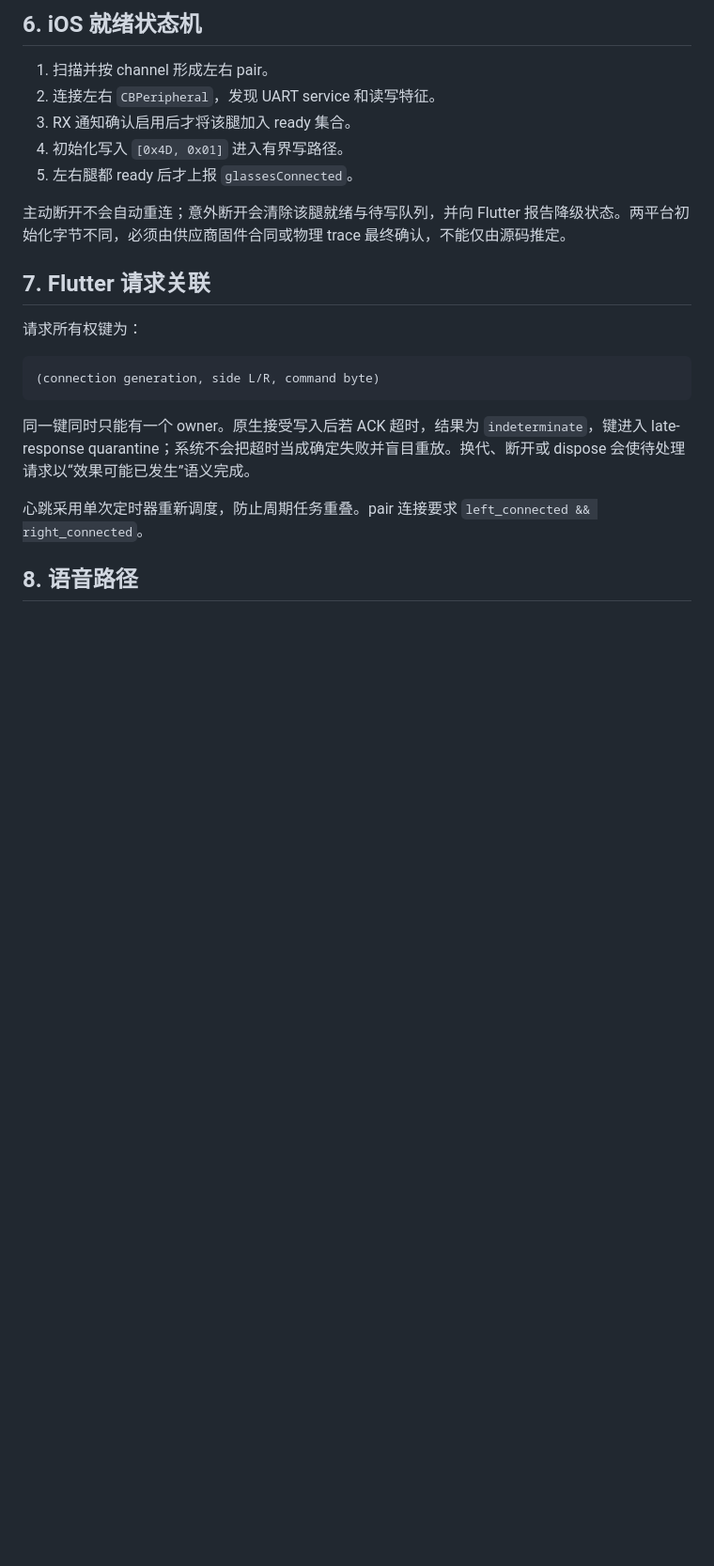
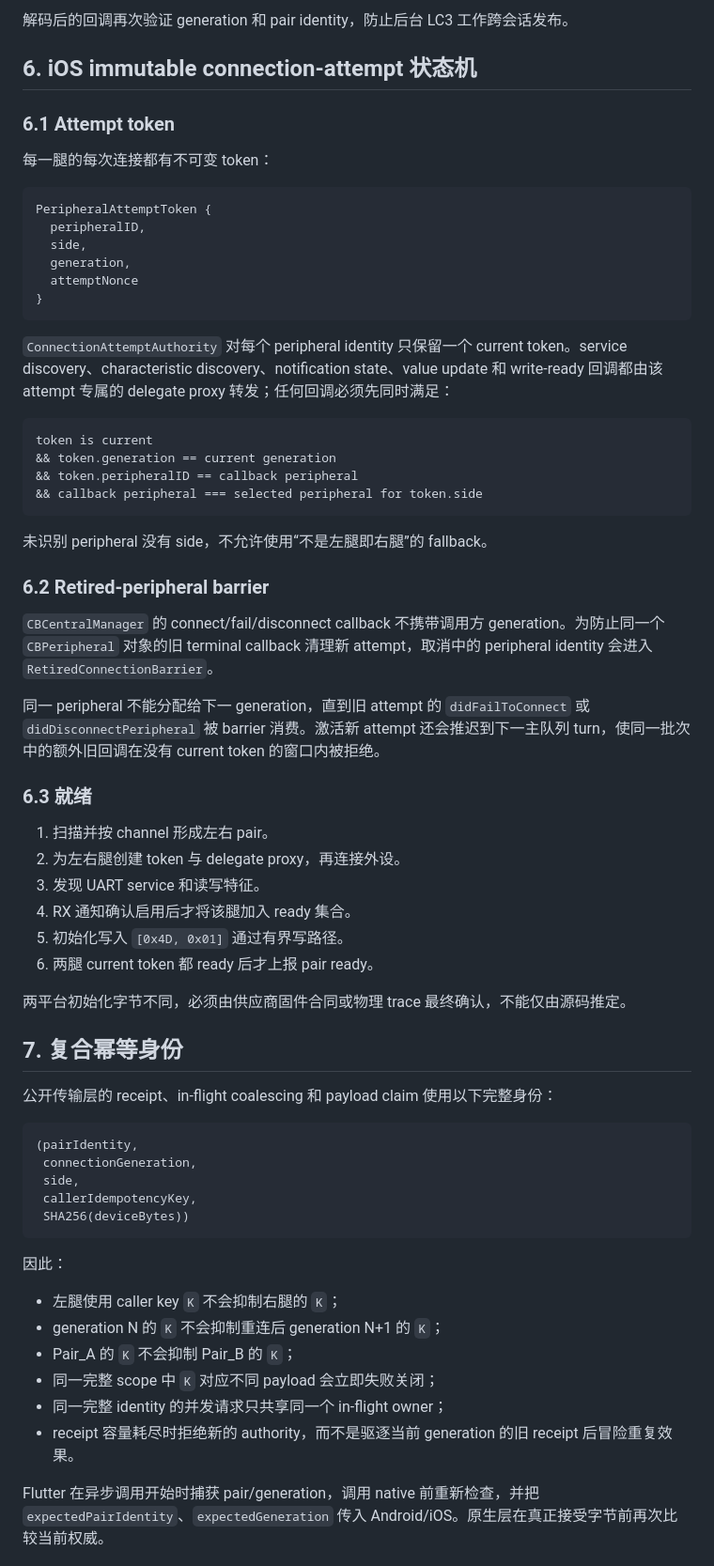
Before and after one commit to TrillionniumFoundation/hepta-glasses, a Markdown page: docs/G1_BLE_CONNECTION.md, the part around one of its changes. Shown at 94% size. Drawn GitHub-style; blank space fills up the shorter version.

Commit message:
docs(g8): deepen Chinese BLE authority specification

````diff
--- a/docs/G1_BLE_CONNECTION.md
+++ b/docs/G1_BLE_CONNECTION.md
@@ -57,25 +72,69 @@ G1 Left BLE + G1 Right BLE
 
-## 6. iOS 就绪状态机
+解码后的回调再次验证 generation 和 pair identity，防止后台 LC3 工作跨会话发布。
+
+## 6. iOS immutable connection-attempt 状态机
+
+### 6.1 Attempt token
+
+每一腿的每次连接都有不可变 token：
+
+```text
+PeripheralAttemptToken {
+  peripheralID,
+  side,
+  generation,
+  attemptNonce
+}
+```
+
+`ConnectionAttemptAuthority` 对每个 peripheral identity 只保留一个 current token。service discovery、characteristic discovery、notification state、value update 和 write-ready 回调都由该 attempt 专属的 delegate proxy 转发；任何回调必须先同时满足：
+
+```text
+token is current
+&& token.generation == current generation
+&& token.peripheralID == callback peripheral
+&& callback peripheral === selected peripheral for token.side
+```
+
+未识别 peripheral 没有 side，不允许使用“不是左腿即右腿”的 fallback。
+
+### 6.2 Retired-peripheral barrier
+
+`CBCentralManager` 的 connect/fail/disconnect callback 不携带调用方 generation。为防止同一个 `CBPeripheral` 对象的旧 terminal callback 清理新 attempt，取消中的 peripheral identity 会进入 `RetiredConnectionBarrier`。
+
+同一 peripheral 不能分配给下一 generation，直到旧 attempt 的 `didFailToConnect` 或 `didDisconnectPeripheral` 被 barrier 消费。激活新 attempt 还会推迟到下一主队列 turn，使同一批次中的额外旧回调在没有 current token 的窗口内被拒绝。
+
+### 6.3 就绪
 
 1. 扫描并按 channel 形成左右 pair。
-2. 连接左右 `CBPeripheral`，发现 UART service 和读写特征。
-3. RX 通知确认启用后才将该腿加入 ready 集合。
-4. 初始化写入 `[0x4D, 0x01]` 进入有界写路径。
-5. 左右腿都 ready 后才上报 `glassesConnected`。
+2. 为左右腿创建 token 与 delegate proxy，再连接外设。
+3. 发现 UART service 和读写特征。
+4. RX 通知确认启用后才将该腿加入 ready 集合。
+5. 初始化写入 `[0x4D, 0x01]` 通过有界写路径。
+6. 两腿 current token 都 ready 后才上报 pair ready。
 
-主动断开不会自动重连；意外断开会清除该腿就绪与待写队列，并向 Flutter 报告降级状态。两平台初始化字节不同，必须由供应商固件合同或物理 trace 最终确认，不能仅由源码推定。
+两平台初始化字节不同，必须由供应商固件合同或物理 trace 最终确认，不能仅由源码推定。
 
-## 7. Flutter 请求关联
+## 7. 复合幂等身份
 
-请求所有权键为：
+公开传输层的 receipt、in-flight coalescing 和 payload claim 使用以下完整身份：
 
 ```text
-(connection generation, side L/R, command byte)
+(pairIdentity,
+ connectionGeneration,
+ side,
+ callerIdempotencyKey,
+ SHA256(deviceBytes))
 ```
 
-同一键同时只能有一个 owner。原生接受写入后若 ACK 超时，结果为 `indeterminate`，键进入 late-response quarantine；系统不会把超时当成确定失败并盲目重放。换代、断开或 dispose 会使待处理请求以“效果可能已发生”语义完成。
+因此：
 
-心跳采用单次定时器重新调度，防止周期任务重叠。pair 连接要求 `left_connected && right_connected`。
+- 左腿使用 caller key `K` 不会抑制右腿的 `K`；
+- generation N 的 `K` 不会抑制重连后 generation N+1 的 `K`；
+- Pair_A 的 `K` 不会抑制 Pair_B 的 `K`；
+- 同一完整 scope 中 `K` 对应不同 payload 会立即失败关闭；
+- 同一完整 identity 的并发请求只共享同一个 in-flight owner；
+- receipt 容量耗尽时拒绝新的 authority，而不是驱逐当前 generation 的旧 receipt 后冒险重复效果。
 
-## 8. 语音路径
+Flutter 在异步调用开始时捕获 pair/generation，调用 native 前重新检查，并把 `expectedPairIdentity`、`expectedGeneration` 传入 Android/iOS。原生层在真正接受字节前再次比较当前权威。
 
````
Also changed, not shown: other parts of docs/G1_BLE_CONNECTION.md (+95 -20 lines).
